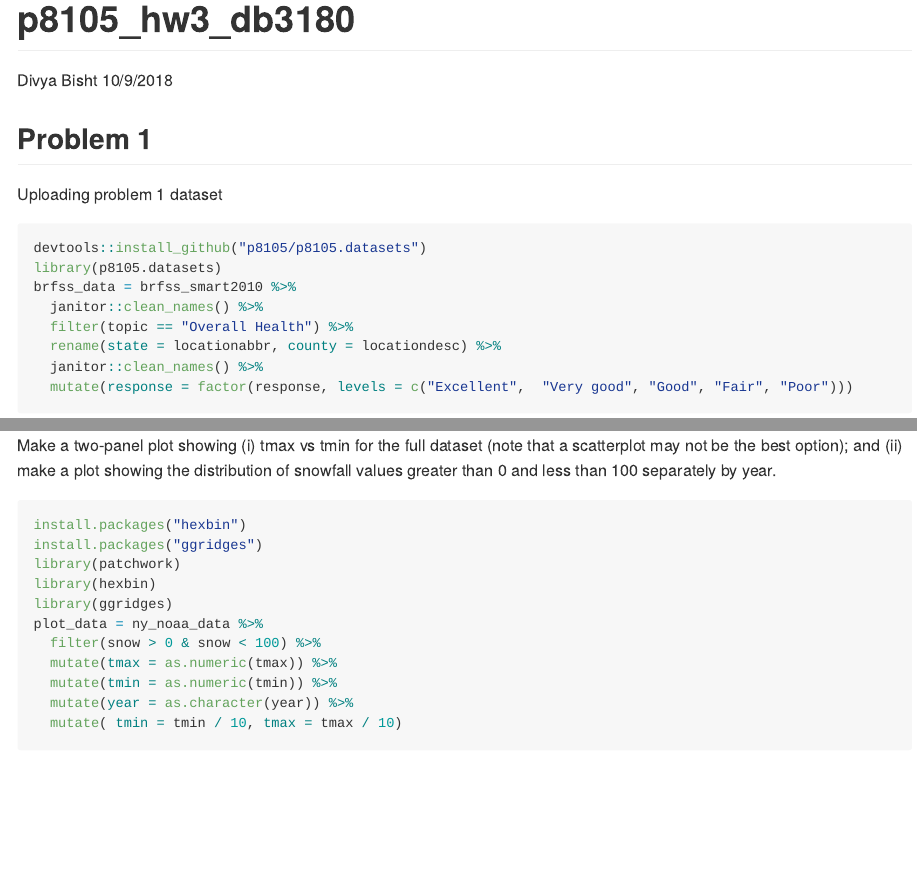
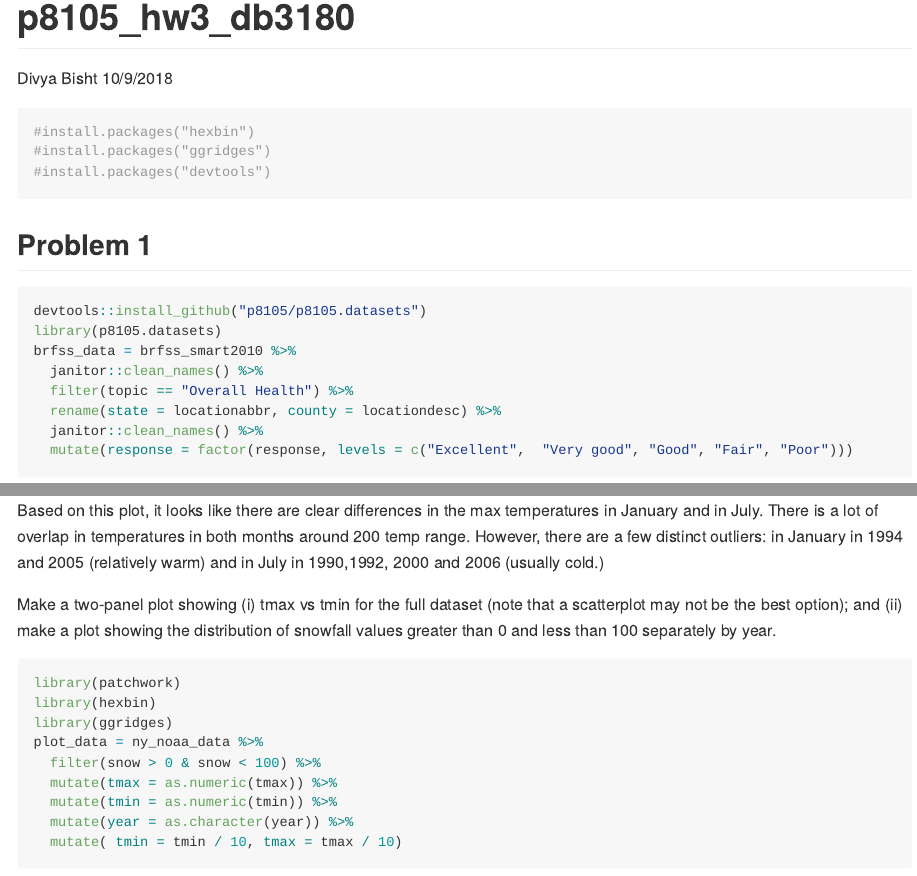
Before and after one commit to db3180/p8105_hw3_db3180, an R Markdown document (p8105_hw3_db3180.Rmd): the page in a window 1100 px wide, from its top, and a second part further down, joined at a grey line. Rendered offline with R 4.5, knitr and Pandoc, with nearby package versions; some code elsewhere in the file could not run offline; column names are cleaned by a stand-in for the janitor package.

Commit message:
Fixing the knitting

````diff
--- a/p8105_hw3_db3180.Rmd
+++ b/p8105_hw3_db3180.Rmd
@@ -5,10 +5,17 @@ date: "10/9/2018"
 output: github_document
 ---
 
+```{r}
+#install.packages("hexbin")
+#install.packages("ggridges")
+#install.packages("devtools")
+```
+
 ## Problem 1
-Uploading problem 1 dataset
+
+
 ```{r setup, include=FALSE}
-install.packages("devtools")
+
 knitr::opts_chunk$set(echo = TRUE)
 library(tidyverse)
 ```
@@ -161,12 +168,10 @@ ny_noaa_data %>%
   facet_grid(~month)
 ```
-
+Based on this plot, it looks like there are clear differences in the max temperatures in January and in July. There is a lot of overlap in temperatures in both months around 200 temp range. However, there are a few distinct outliers: in January in 1994 and 2005 (relatively warm) and in July in 1990,1992, 2000 and 2006 (usually cold.)
 
 Make a two-panel plot showing (i) tmax vs tmin for the full dataset (note that a scatterplot may not be the best option); and (ii) make a plot showing the distribution of snowfall values greater than 0 and less than 100 separately by year.
 
 ```{r}
-install.packages("hexbin")
-install.packages("ggridges")
 library(patchwork)
 library(hexbin)
 library(ggridges)
````
Also changed, not shown: p8105_hw3_db3180.md (added), p8105_hw3_db3180.Rmd (4 more changed lines), 9 other files.
